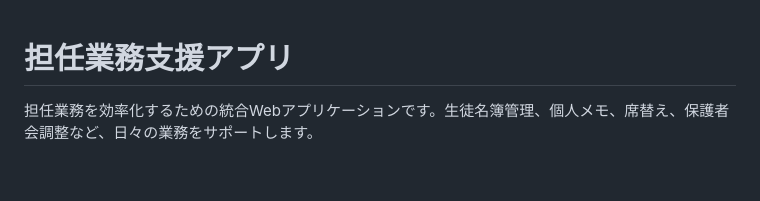
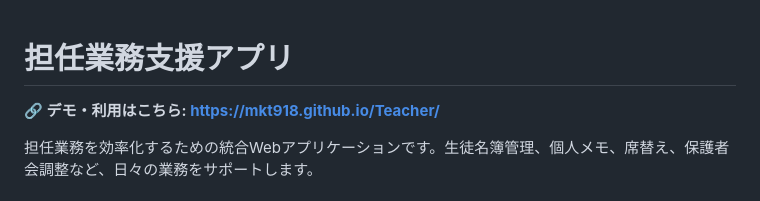
Before and after one commit to mkt918/Teacher, a Markdown page: README.md, the part around the change. Drawn GitHub-style; blank space fills up the shorter version.

Commit message:
Add GitHub Pages URL to README

```diff
--- a/README.md
+++ b/README.md
@@ -1,4 +1,6 @@
 # 担任業務支援アプリ
+
+**🔗 デモ・利用はこちら: [https://mkt918.github.io/Teacher/](https://mkt918.github.io/Teacher/)**
 
 担任業務を効率化するための統合Webアプリケーションです。生徒名簿管理、個人メモ、席替え、保護者会調整など、日々の業務をサポートします。
 
```
